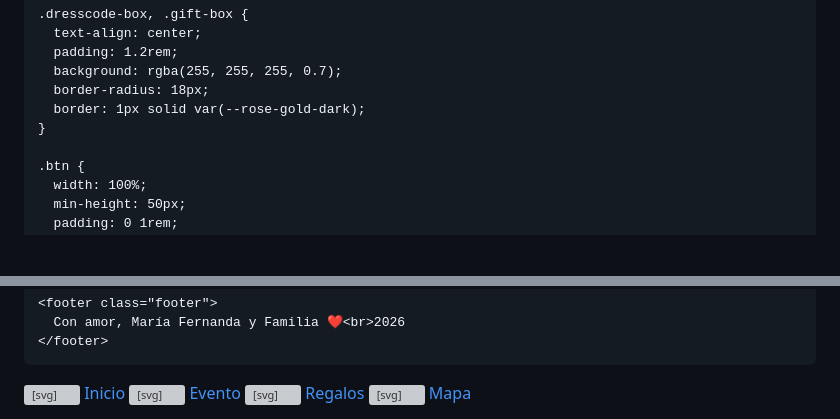
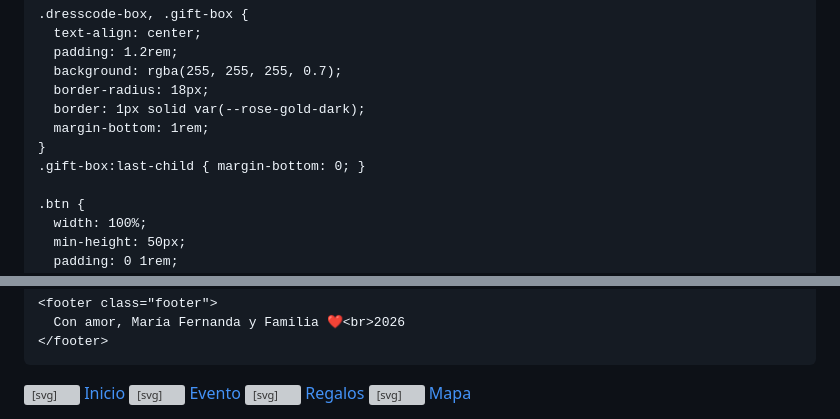
Before and after one commit to Ines406/FERNANDA, a Markdown page: README.md, 2 parts joined by grey strips. Drawn GitHub-style; blank space fills up the shorter version; grey boxes are pictures that could not be loaded.

Commit message:
Update README with gift options and links

```diff
--- a/README.md
+++ b/README.md
@@ -238,7 +238,9 @@
       background: rgba(255, 255, 255, 0.7);
       border-radius: 18px;
       border: 1px solid var(--rose-gold-dark);
+      margin-bottom: 1rem;
     }
+    .gift-box:last-child { margin-bottom: 0; }
 
     .btn {
       width: 100%;
@@ -509,7 +533,7 @@
 
     window.addEventListener('DOMContentLoaded', tryPlayMusic);
 
-    // Iniciar reproducción al primer clic/toque en la página (restricción común de navegadores móviles)
+    // Iniciar reproducción al primer clic/toque en la página
     const enableAudioOnTouch = () => {
       if (music.paused) {
         music.play().then(() => {
```
Also changed, not shown: other parts of README.md (+25 -3 lines).
